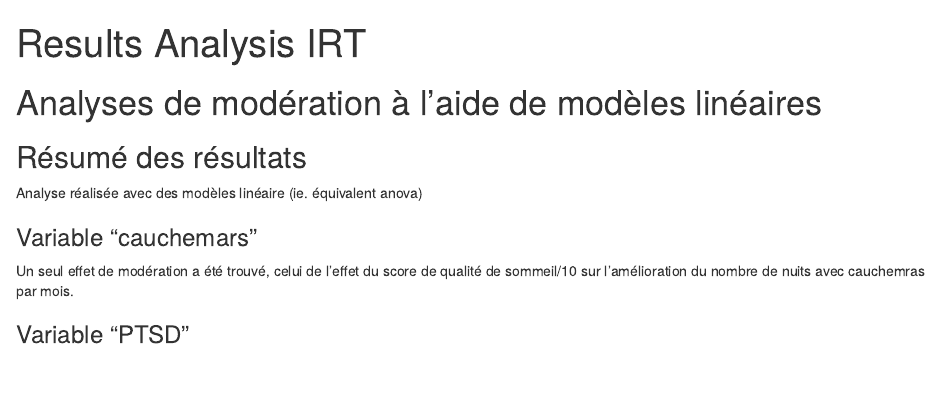
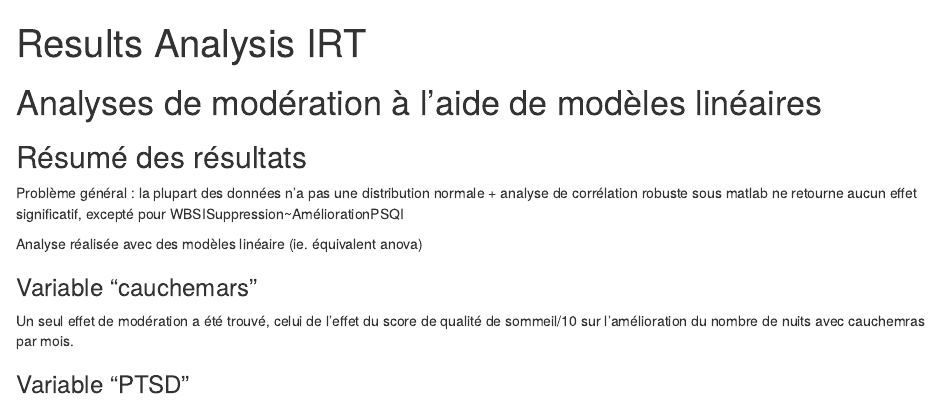
Before and after one commit to claire-braboszcz/IRT_analysis, an R Markdown document (resultat_analyses_IRT.Rmd): the page in a window 1100 px wide, from its top. Rendered offline with R 4.5, knitr and Pandoc, with nearby package versions; some code elsewhere in the file could not run offline.

Commit message:
added comment after robust correlation test on matlab

```diff
--- a/resultat_analyses_IRT.Rmd
+++ b/resultat_analyses_IRT.Rmd
@@ -10,6 +10,10 @@ Analyses de modération à l'aide de  modèles linéaires
 Résumé des résultats
 --------------------
 
+
+Problème général : la plupart des données n'a pas une distribution normale + analyse de corrélation robuste sous matlab ne retourne aucun effet significatif, excepté pour WBSISuppression~AméliorationPSQI
+
+
 Analyse réalisée avec des modèles linéaire (ie. équivalent anova)
 
 ### Variable "cauchemars"
```
Also changed, not shown: resultat_analyses_IRT.Rmd (1 more changed lines).
